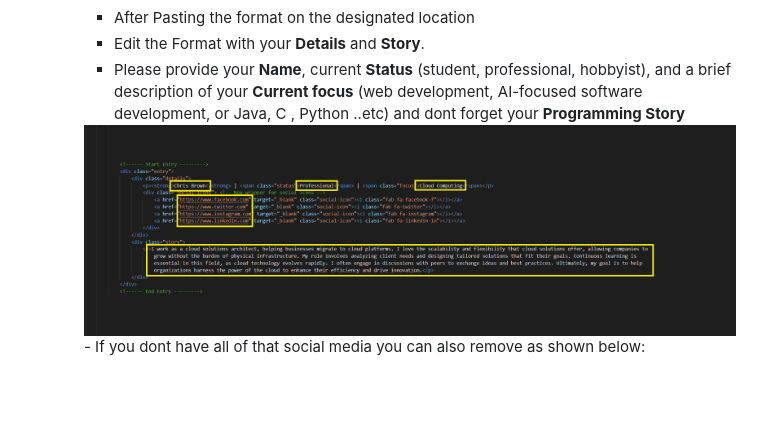
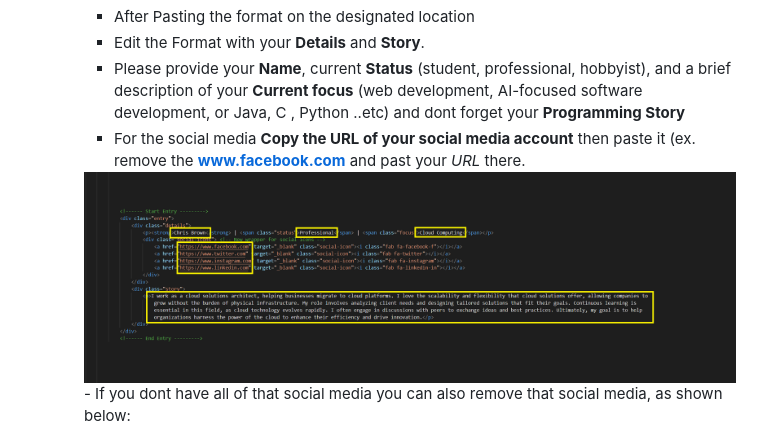
Before and after one commit to Gilgabunada/Programming-Odyssey, a Markdown page: README.md, the part around the change. Drawn GitHub-style; blank space fills up the shorter version.

```diff
--- a/README.md
+++ b/README.md
@@ -135,8 +135,9 @@ We invite you to contribute by sharing your programming journey and insights! He
       - After Pasting the format on the designated location
       - Edit the Format with your **Details** and **Story**.
       - Please provide your **Name**, current **Status** (student, professional, hobbyist), and a brief description of your **Current focus** (web development, AI-focused software development, or Java, C , Python ..etc) and dont forget your **Programming Story**
+      - For the social media **Copy the URL of your social media account** then paste it (ex. remove the **www.facebook.com** and past your *URL* there.
       <img src="https://github.com/Gilgabunada/Programming-Odyssey/blob/main/Step%20images/Editing.png?raw=true" alt="My Image" style="max-width: 30; height: 30;"/>
-      - If you dont have all of that social media you can also remove as shown below:
+      - If you dont have all of that social media you can also remove that social media, as shown below:
       <img src="https://github.com/Gilgabunada/Programming-Odyssey/blob/main/Step%20images/remove.png?raw=true" alt="My Image" style="max-width: 30; height: 30;"/>
 
 6. **Commit Your Changes**
```
